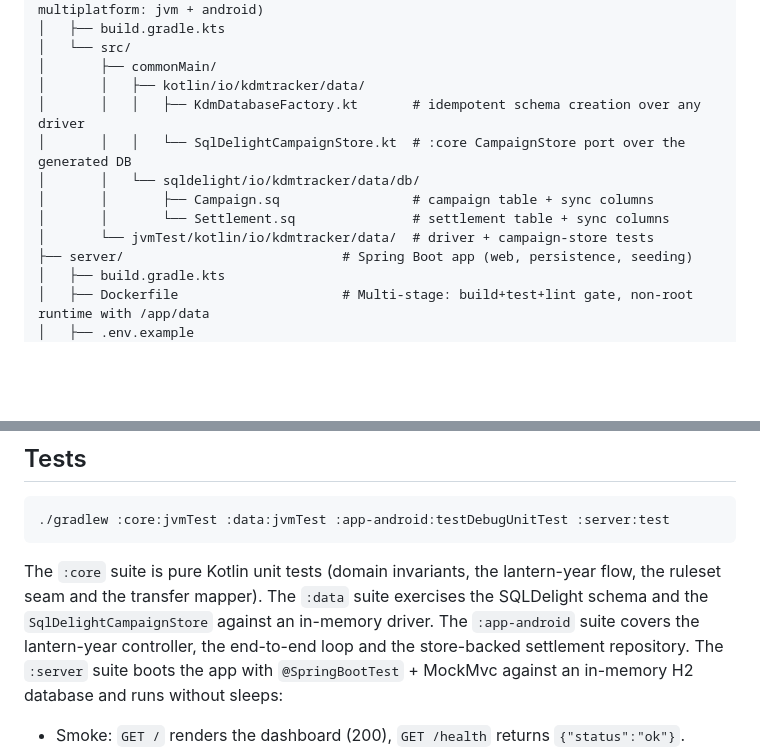
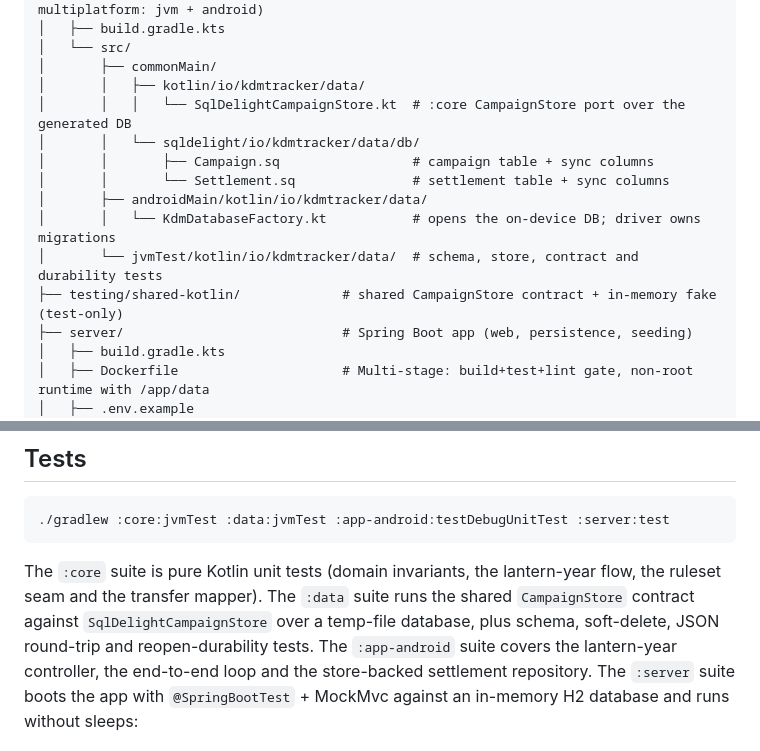
Before and after one commit to Alountk/kdm-tracker, a Markdown page: README.md, 2 parts joined by grey strips. GitHub-like rendering; blank space fills up the shorter version.

Commit message:
docs: refresh persistence notes for driver-owned schema and shared contract

````diff
--- a/README.md
+++ b/README.md
@@ -160,12 +160,14 @@ kdm-tracker/
 │   └── src/
 │       ├── commonMain/
 │       │   ├── kotlin/io/kdmtracker/data/
-│       │   │   ├── KdmDatabaseFactory.kt       # idempotent schema creation over any driver
 │       │   │   └── SqlDelightCampaignStore.kt  # :core CampaignStore port over the generated DB
 │       │   └── sqldelight/io/kdmtracker/data/db/
 │       │       ├── Campaign.sq                 # campaign table + sync columns
 │       │       └── Settlement.sq               # settlement table + sync columns
-│       └── jvmTest/kotlin/io/kdmtracker/data/  # driver + campaign-store tests
+│       ├── androidMain/kotlin/io/kdmtracker/data/
+│       │   └── KdmDatabaseFactory.kt           # opens the on-device DB; driver owns migrations
+│       └── jvmTest/kotlin/io/kdmtracker/data/  # schema, store, contract and durability tests
+├── testing/shared-kotlin/             # shared CampaignStore contract + in-memory fake (test-only)
 ├── server/                            # Spring Boot app (web, persistence, seeding)
 │   ├── build.gradle.kts
 │   ├── Dockerfile                     # Multi-stage: build+test+lint gate, non-root runtime with /app/data
@@ -240,8 +242,9 @@ kdm-tracker/
 ```
 
 The `:core` suite is pure Kotlin unit tests (domain invariants, the lantern-year flow, the ruleset
-seam and the transfer mapper). The `:data` suite exercises the SQLDelight schema and the
-`SqlDelightCampaignStore` against an in-memory driver. The `:app-android` suite covers the
+seam and the transfer mapper). The `:data` suite runs the shared `CampaignStore` contract against
+`SqlDelightCampaignStore` over a temp-file database, plus schema, soft-delete, JSON round-trip and
+reopen-durability tests. The `:app-android` suite covers the
 lantern-year controller, the end-to-end loop and the store-backed settlement repository. The
 `:server` suite boots the app with
 `@SpringBootTest` + MockMvc against an in-memory H2 database and runs without sleeps:
````
